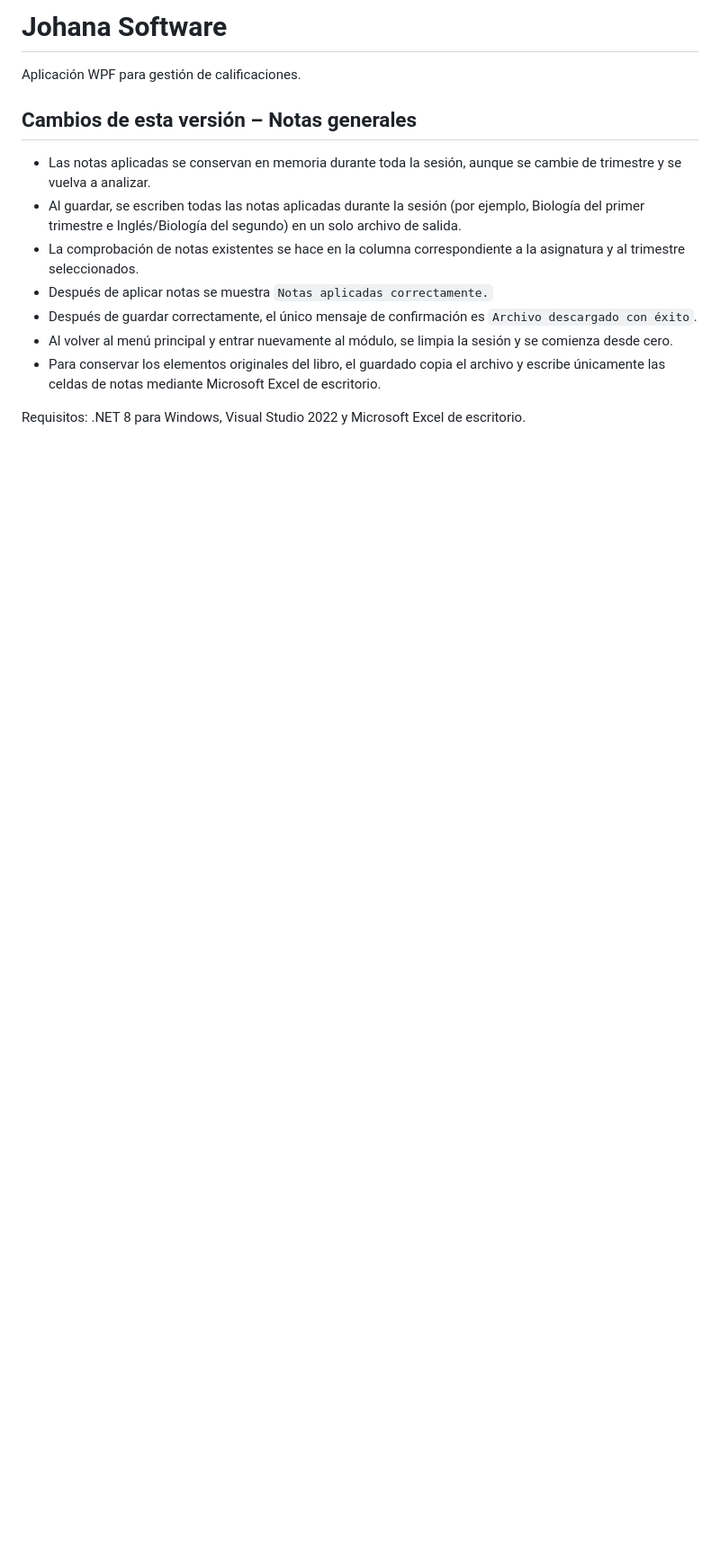
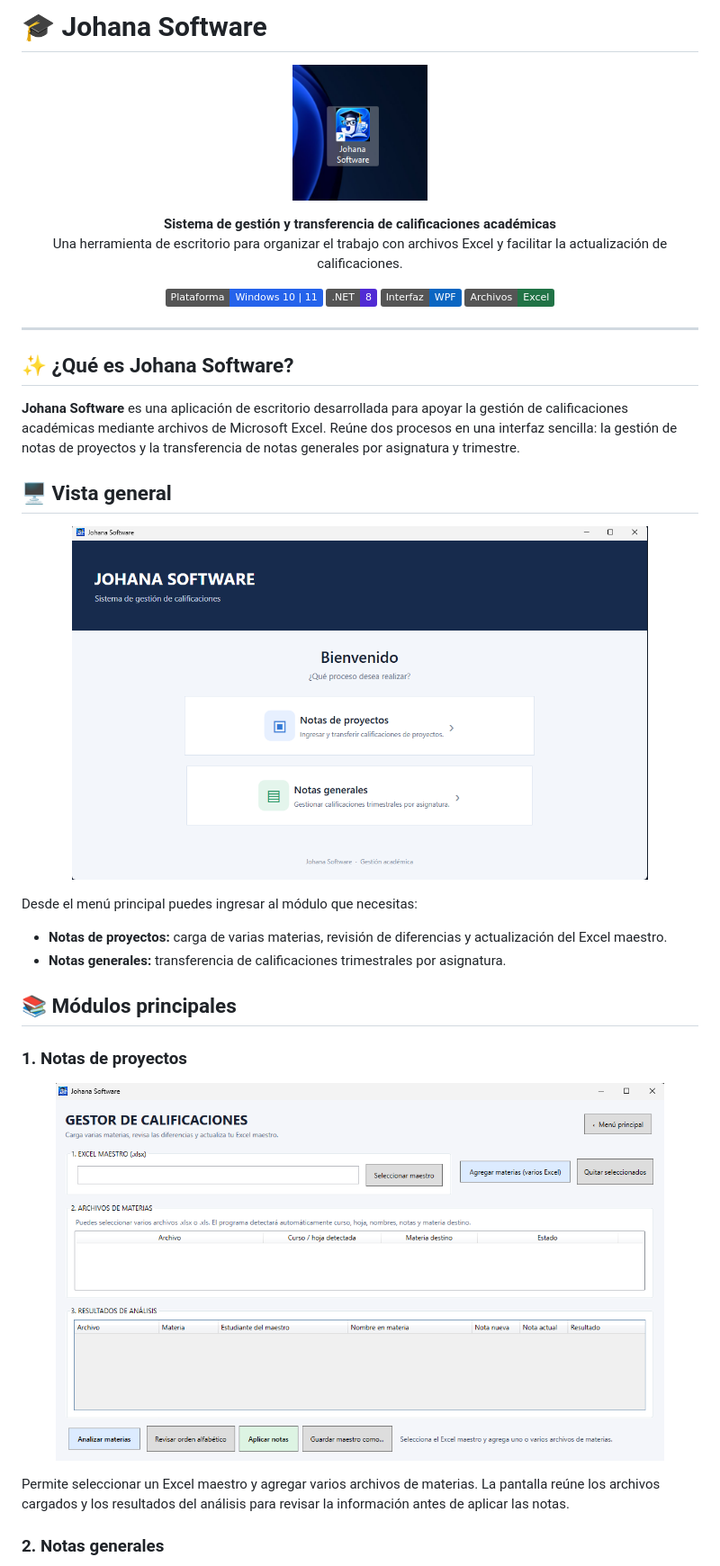
Before and after one commit to brayancalderon-dev/johana-software, a Markdown page: CalificacionesDesktop/README.md, the part around one of its changes. Shown at 90% size. GitHub-like rendering; pictures changed too: CalificacionesDesktop/screenshots/icono-johana-software.png (added), CalificacionesDesktop/screenshots/menu-principal.png (added), CalificacionesDesktop/screenshots/modulo-notas-proyectos.png (added); badges without logos; blank space fills up the shorter version.

Commit message:
Agregar Readme

```diff
--- a/CalificacionesDesktop/README.md
+++ b/CalificacionesDesktop/README.md
@@ -1,15 +1,47 @@
-# Johana Software
+# 🎓 Johana Software
 
-Aplicación WPF para gestión de calificaciones.
+<p align="center">
+  <img src="screenshots/icono-johana-software.png" alt="Johana Software" width="150">
+</p>
 
-## Cambios de esta versión – Notas generales
+<p align="center">
+  <strong>Sistema de gestión y transferencia de calificaciones académicas</strong><br>
+  Una herramienta de escritorio para organizar el trabajo con archivos Excel y facilitar la actualización de calificaciones.
+</p>
 
-- Las notas aplicadas se conservan en memoria durante toda la sesión, aunque se cambie de trimestre y se vuelva a analizar.
-- Al guardar, se escriben todas las notas aplicadas durante la sesión (por ejemplo, Biología del primer trimestre e Inglés/Biología del segundo) en un solo archivo de salida.
-- La comprobación de notas existentes se hace en la columna correspondiente a la asignatura y al trimestre seleccionados.
-- Después de aplicar notas se muestra `Notas aplicadas correctamente.`
-- Después de guardar correctamente, el único mensaje de confirmación es `Archivo descargado con éxito`.
-- Al volver al menú principal y entrar nuevamente al módulo, se limpia la sesión y se comienza desde cero.
-- Para conservar los elementos originales del libro, el guardado copia el archivo y escribe únicamente las celdas de notas mediante Microsoft Excel de escritorio.
+<p align="center">
+  <img src="https://img.shields.io/badge/Plataforma-Windows%2010%20%7C%2011-2563EB?logo=windows&logoColor=white" alt="Windows">
+  <img src="https://img.shields.io/badge/.NET-8-512BD4?logo=dotnet&logoColor=white" alt=".NET 8">
+  <img src="https://img.shields.io/badge/Interfaz-WPF-0A66C2" alt="WPF">
+  <img src="https://img.shields.io/badge/Archivos-Excel-217346?logo=microsoftexcel&logoColor=white" alt="Excel">
+</p>
 
-Requisitos: .NET 8 para Windows, Visual Studio 2022 y Microsoft Excel de escritorio.
+---
+
+## ✨ ¿Qué es Johana Software?
+
+**Johana Software** es una aplicación de escritorio desarrollada para apoyar la gestión de calificaciones académicas mediante archivos de Microsoft Excel. Reúne dos procesos en una interfaz sencilla: la gestión de notas de proyectos y la transferencia de notas generales por asignatura y trimestre.
+
+## 🖥️ Vista general
+
+<p align="center">
+  <img src="screenshots/menu-principal.png" alt="Menú principal de Johana Software" width="85%">
+</p>
+
+Desde el menú principal puedes ingresar al módulo que necesitas:
+
+- **Notas de proyectos:** carga de varias materias, revisión de diferencias y actualización del Excel maestro.
+- **Notas generales:** transferencia de calificaciones trimestrales por asignatura.
+
+## 📚 Módulos principales
+
+### 1. Notas de proyectos
+
+<p align="center">
+  <img src="screenshots/modulo-notas-proyectos.png" alt="Módulo de notas de proyectos" width="90%">
+</p>
+
+Permite seleccionar un Excel maestro y agregar varios archivos de materias. La pantalla reúne los archivos cargados y los resultados del análisis para revisar la información antes de aplicar las notas.
+
+### 2. Notas generales
+
```
Also changed, not shown: other parts of CalificacionesDesktop/README.md (+81 -0 lines), CalificacionesDesktop/screenshots/analisis-calificaciones.png (added), CalificacionesDesktop/screenshots/modulo-notas-generales.png (added).
